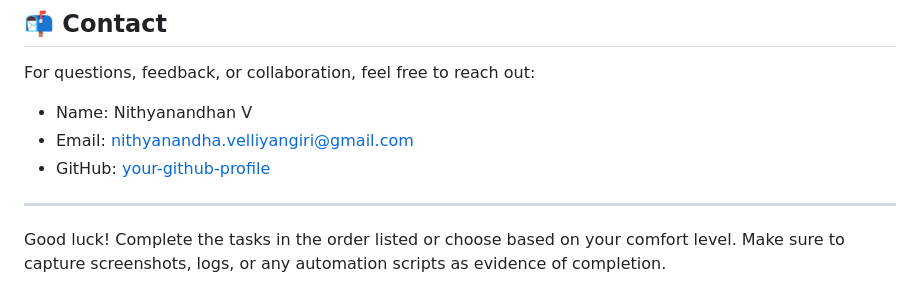
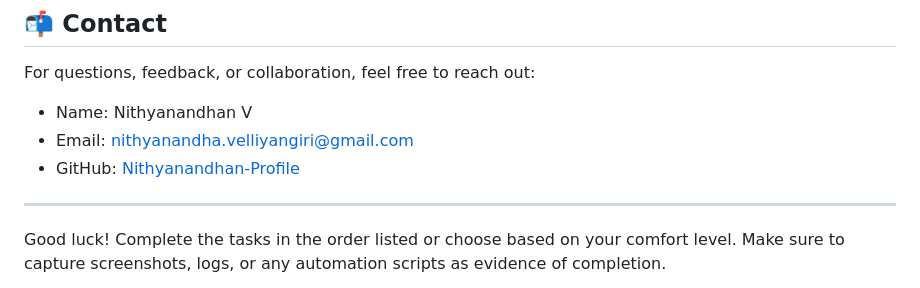
Before and after one commit to NickolusAlex/automation_interview, a Markdown page: README.md, the part around the change. Rendered like a GitHub page.

```diff
--- a/README.md
+++ b/README.md
@@ -121,7 +121,7 @@ Access the live version of the test here: [Open Automation Test Page](https://ni
 For questions, feedback, or collaboration, feel free to reach out:
 - Name: Nithyanandhan V
 - Email: nithyanandha.velliyangiri@gmail.com
-- GitHub: [your-github-profile](https://github.com/NickolusAlex)
+- GitHub: [Nithyanandhan-Profile](https://github.com/NickolusAlex)
 
 ---
 
```
